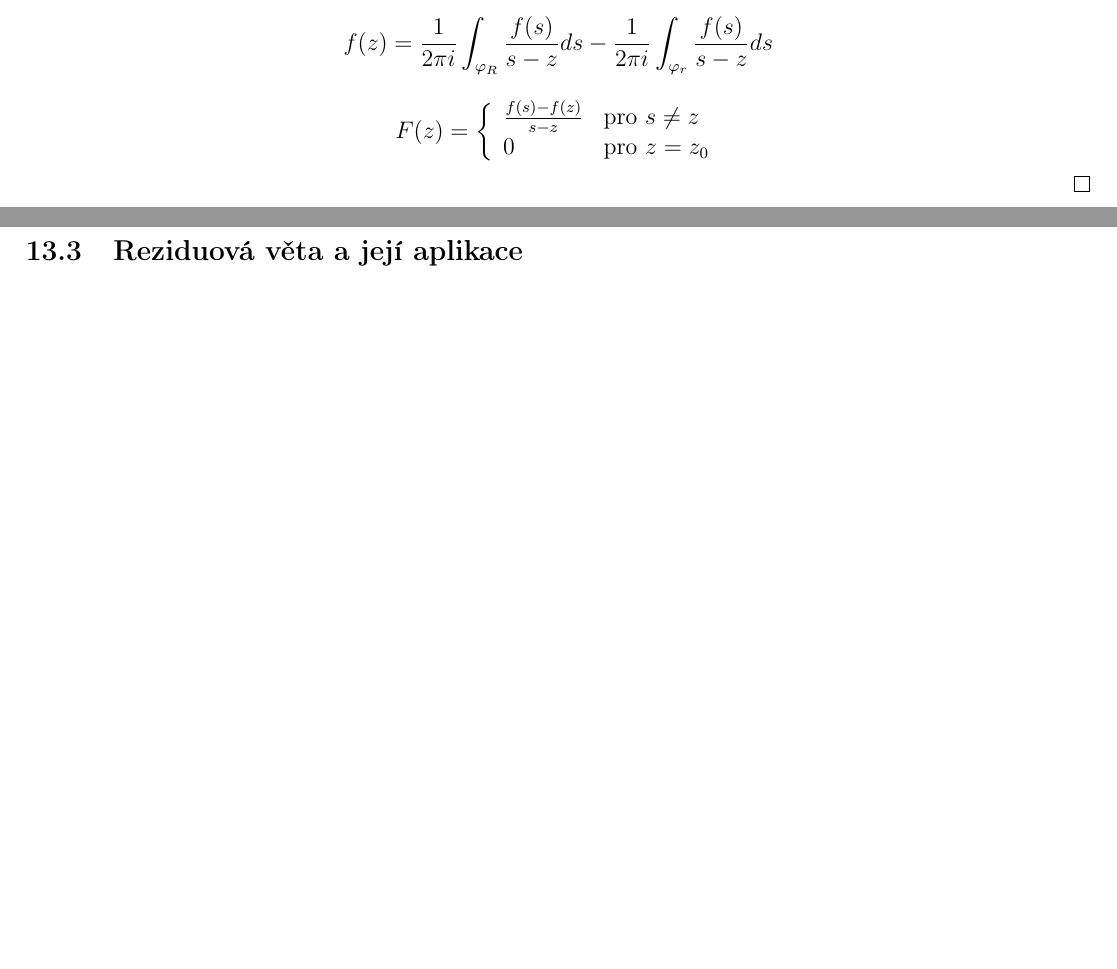
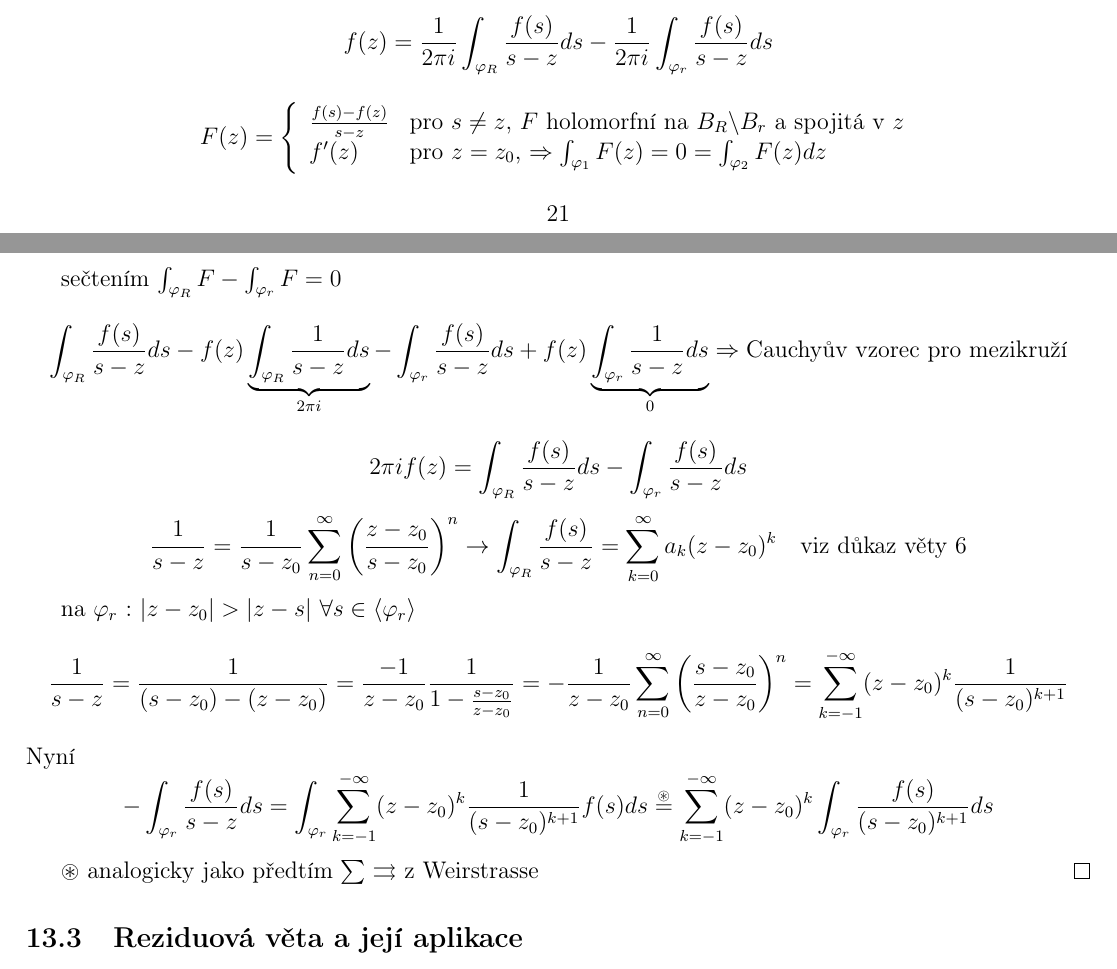
Before and after one commit to tomas789/Matematicka--analy-za-III---NMAI056, a LaTeX document (skripta.tex, which reads 13.2.tex): two parts of pages 21 and 22 of 30, joined at a grey line, cut so that both start at the same text, the shorter picture padded with empty space. Compiled offline with pdfLaTeX.

Commit message:
Důkaz věty o rozvoji do Laurentovy řady

```diff
--- a/13.2.tex
+++ b/13.2.tex
@@ -95,8 +95,20 @@ $$f(z) = \frac{1}{2 \pi i} \int_{\varphi_R} \frac{f(s)}{s-z} ds - \frac{1}{2 \pi
 
 \begin{equation*}
 F(z) = \left\{ \begin{array}{ll}
- \frac{f(s)-f(z)}{s-z} & \textrm{pro $s \neq z$} \\
- 0 & \textrm{pro $z=z_0$}
+ \frac{f(s)-f(z)}{s-z} & \textrm{pro $s \neq z$, $F$ holomorfní na $B_R \backslash B_r$ a spojitá v $z$} \\
+ f^\prime(z) & \textrm{pro $z=z_0$, $\Rightarrow \int_{\varphi_1} F(z) = 0 = \int_{\varphi_2} F(z) dz$}
   \end{array} \right.
 \end{equation*}
+
+sečtením $\int_{\varphi_R} F - \int_{\varphi_r} F = 0$
+$$\int_{\varphi_R} \frac{f(s)}{s-z} ds - f(z) \underbrace{\int_{\varphi_R} \frac{1}{s-z} ds}_{2 \pi i} - \int_{\varphi_r} \frac{f(s)}{s-z} ds + f(z) \underbrace{\int_{\varphi_r} \frac{1}{s-z} ds}_{0} \Rightarrow \textrm{Cauchyův vzorec pro mezikruží}$$
+$$2 \pi i f(z) = \int_{\varphi_R} \frac{f(s)}{s-z} ds - \int_{\varphi_r} \frac{f(s)}{s-z} ds$$
+$$\frac{1}{s-z} = \frac{1}{s-z_0} \sum_{n=0}^\infty \left( \frac{z-z_0}{s-z_0} \right)^n \to \int_{\varphi_R} \frac{f(s)}{s-z} = \sum_{k=0}^\infty a_k (z-z_0)^k \quad \textrm{viz důkaz věty \ref{o rozvoji do Taylorovy řady}}$$
+
+na $\varphi_r$ : $|z-z_0| > |z-s|$ $\forall s \in \langle \varphi_r \rangle$
+$$\frac{1}{s-z} = \frac{1}{(s-z_0)-(z-z_0)} = \frac{-1}{z-z_0} \frac{1}{1 - \frac{s-z_0}{z-z_0}} = - \frac{1}{z-z_0} \sum_{n=0}^\infty \left( \frac{s-z_0}{z-z_0} \right)^n = \sum_{k=-1}^{-\infty} (z-z_0)^k \frac{1}{(s-z_0)^{k+1}}$$
+Nyní
+$$- \int_{\varphi_r} \frac{f(s)}{s-z} ds = \int_{\varphi_r} \sum_{k=-1}^{-\infty} (z-z_0)^k \frac{1}{(s-z_0)^{k+1}} f(s) ds \overset{\circledast}{=} \sum_{k=-1}^{-\infty} (z-z_0)^{k} \int_{\varphi_r} \frac{f(s)}{(s-z_0)^{k+1}} ds$$
+
+$\circledast$ analogicky jako předtím $\sum \con$ z Weirstrasse
 \end{proof}
```
